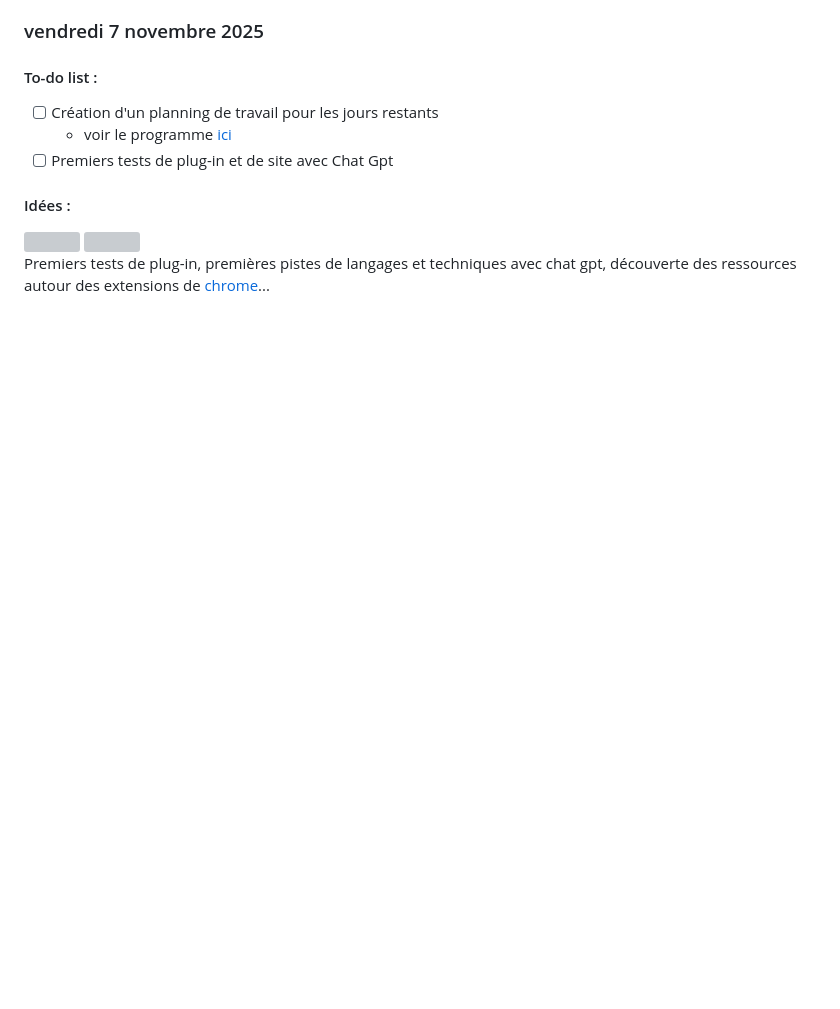
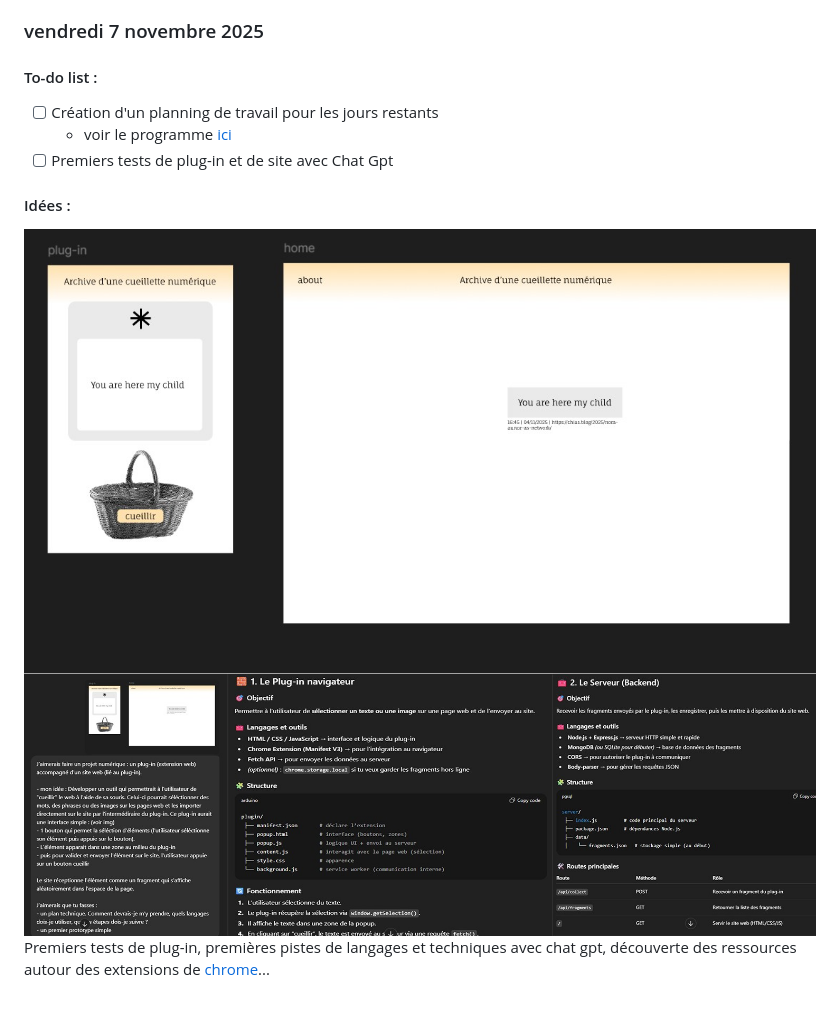
Before and after one commit to adailenet/DAD-NNN-Adele, a Markdown page: fiche_pedagogique_adele.md, the part around the change. Rendered like a GitHub page; blank space fills up the shorter version; grey boxes are pictures that could not be loaded.

Commit message:
Add educational file for student Adèle Bouvard

```diff
--- a/fiche_pedagogique_adele.md
+++ b/fiche_pedagogique_adele.md
@@ -135,7 +135,7 @@ Premier schéma du fonctionnement de mon outil de cueillette numérique :
 
 #### Idées :
 
-<img src="/SRC/capture_1/jpg" height="500">
-<img src="/SRC/capture/jpg" height="500">
+<img src="/SRC/capture_1.jpg" height="500">
+<img src="/SRC/capture.jpg" height="500">
 
 Premiers tests de plug-in, premières pistes de langages et techniques avec chat gpt, découverte des ressources autour des extensions de [chrome](https://developer.chrome.com/docs/extensions?hl=fr)...
```
